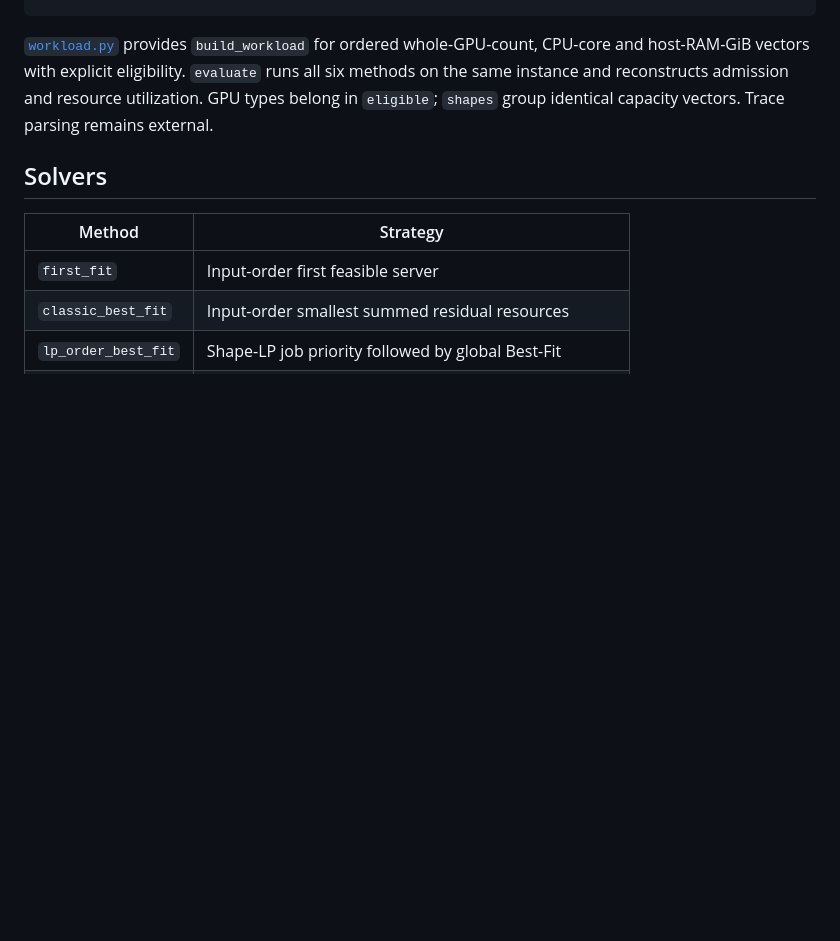
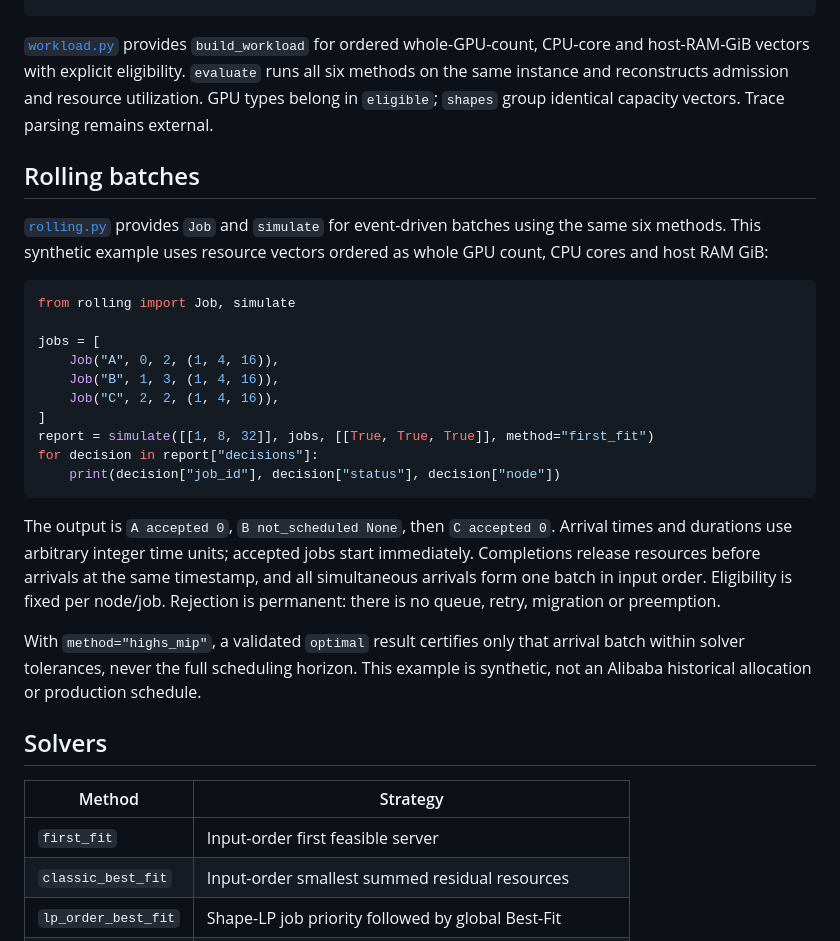
Before and after one commit to JohnnyZPiggy/AccelSched, a Markdown page: README.md, the part around the change. Drawn GitHub-style; blank space fills up the shorter version.

Commit message:
docs: bilingual rolling batch API example (#35)

````diff
--- a/README.md
+++ b/README.md
@@ -53,6 +53,27 @@ for row in report["rows"]:
 
 [`workload.py`](workload.py) provides `build_workload` for ordered whole-GPU-count, CPU-core and host-RAM-GiB vectors with explicit eligibility. `evaluate` runs all six methods on the same instance and reconstructs admission and resource utilization. GPU types belong in `eligible`; `shapes` group identical capacity vectors. Trace parsing remains external.
 
+## Rolling batches
+
+[`rolling.py`](rolling.py) provides `Job` and `simulate` for event-driven batches using the same six methods. This synthetic example uses resource vectors ordered as whole GPU count, CPU cores and host RAM GiB:
+
+```python
+from rolling import Job, simulate
+
+jobs = [
+    Job("A", 0, 2, (1, 4, 16)),
+    Job("B", 1, 3, (1, 4, 16)),
+    Job("C", 2, 2, (1, 4, 16)),
+]
+report = simulate([[1, 8, 32]], jobs, [[True, True, True]], method="first_fit")
+for decision in report["decisions"]:
+    print(decision["job_id"], decision["status"], decision["node"])
+```
+
+The output is `A accepted 0`, `B not_scheduled None`, then `C accepted 0`. Arrival times and durations use arbitrary integer time units; accepted jobs start immediately. Completions release resources before arrivals at the same timestamp, and all simultaneous arrivals form one batch in input order. Eligibility is fixed per node/job. Rejection is permanent: there is no queue, retry, migration or preemption.
+
+With `method="highs_mip"`, a validated `optimal` result certifies only that arrival batch within solver tolerances, never the full scheduling horizon. This example is synthetic, not an Alibaba historical allocation or production schedule.
+
 ## Solvers
 
 | Method | Strategy |
````
Also changed, not shown: README.zh-CN.md (+21 -0 lines).
